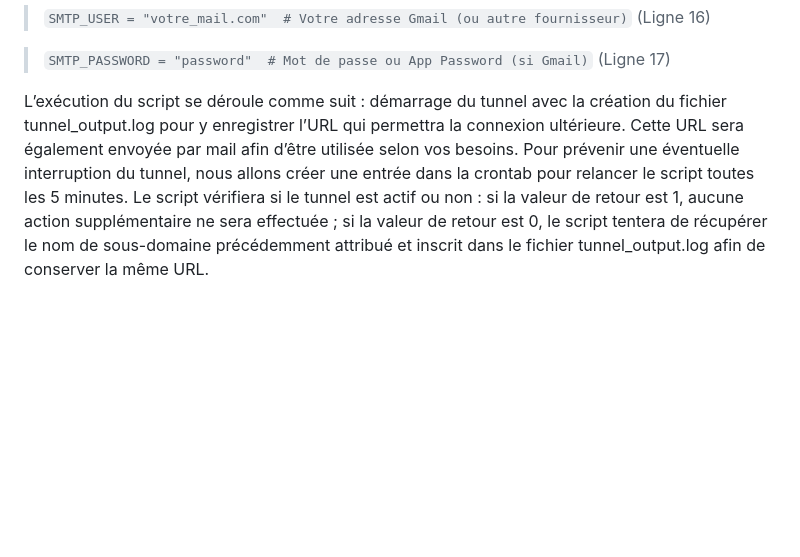
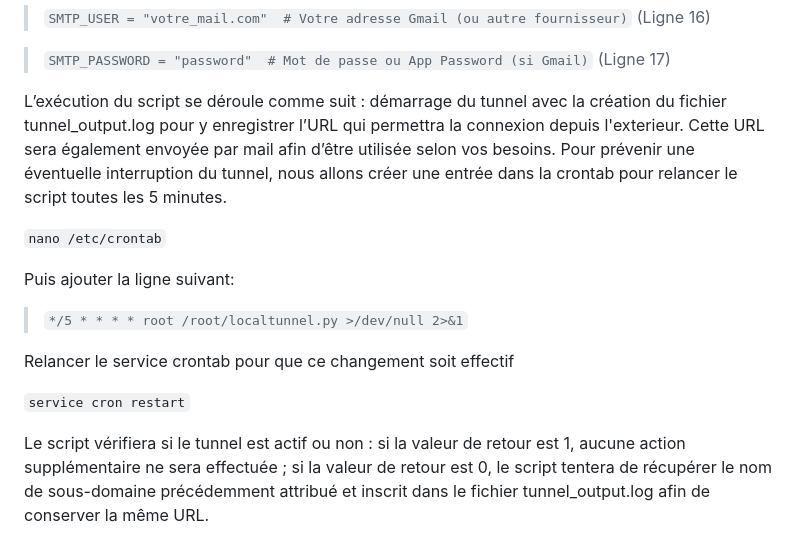
Before and after one commit to F4ICR/Localtunnel, a Markdown page: README.md, the part around the change. GitHub-like rendering; blank space fills up the shorter version.

```diff
--- a/README.md
+++ b/README.md
@@ -42,4 +42,16 @@ Renseigné les variables aux lignes 11, 13, 14 ,15 ,16 et 17 en éditant le fich
 
 > `SMTP_PASSWORD = "password"  # Mot de passe ou App Password (si Gmail)` (Ligne 17)
 
-L’exécution du script se déroule comme suit : démarrage du tunnel avec la création du fichier tunnel_output.log pour y enregistrer l’URL qui permettra la connexion ultérieure. Cette URL sera également envoyée par mail afin d’être utilisée selon vos besoins. Pour prévenir une éventuelle interruption du tunnel, nous allons créer une entrée dans la crontab pour relancer le script toutes les 5 minutes. Le script vérifiera si le tunnel est actif ou non : si la valeur de retour est 1, aucune action supplémentaire ne sera effectuée ; si la valeur de retour est 0, le script tentera de récupérer le nom de sous-domaine précédemment attribué et inscrit dans le fichier tunnel_output.log afin de conserver la même URL.
+L’exécution du script se déroule comme suit : démarrage du tunnel avec la création du fichier tunnel_output.log pour y enregistrer l’URL qui permettra la connexion depuis l'exterieur. Cette URL sera également envoyée par mail afin d’être utilisée selon vos besoins. Pour prévenir une éventuelle interruption du tunnel, nous allons créer une entrée dans la crontab pour relancer le script toutes les 5 minutes.
+
+`nano /etc/crontab`
+
+Puis ajouter la ligne suivant:
+
+> `*/5 * * * * root /root/localtunnel.py >/dev/null 2>&1`
+
+Relancer le service crontab pour que ce changement soit effectif
+
+`service cron restart`
+
+Le script vérifiera si le tunnel est actif ou non : si la valeur de retour est 1, aucune action supplémentaire ne sera effectuée ; si la valeur de retour est 0, le script tentera de récupérer le nom de sous-domaine précédemment attribué et inscrit dans le fichier tunnel_output.log afin de conserver la même URL.
```
